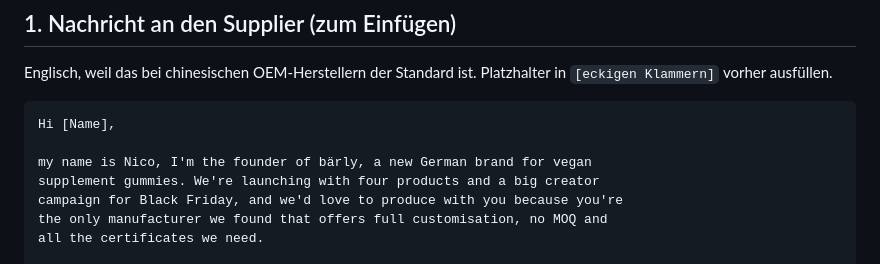
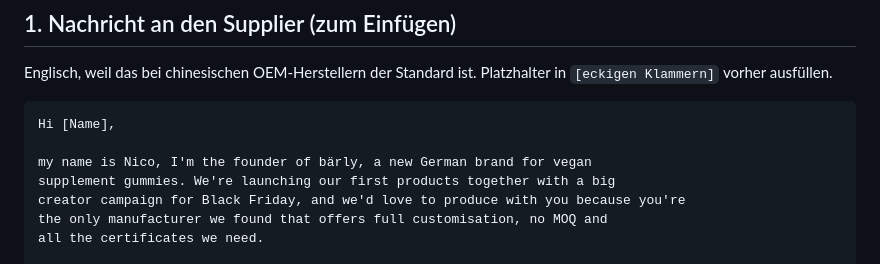
Before and after one commit to REGRESI/Gummieempire, a Markdown page: docs/supplier-verpackung.md, the part around one of its changes. Rendered like a GitHub page.

Commit message:
Supplier-Nachricht: Einleitung an Start mit 1–3 Produkten angepasst
Co-Authored-By: Claude Opus 5.5 (1M context) <noreply@anthropic.com>
Claude-Session: https://claude.ai/code/session_01ToRrvRvB8kZd5HThRwtzdP

```diff
--- a/docs/supplier-verpackung.md
+++ b/docs/supplier-verpackung.md
@@ -22,8 +22,8 @@ Englisch, weil das bei chinesischen OEM-Herstellern der Standard ist. Platzhalte
 Hi [Name],
 
 my name is Nico, I'm the founder of bärly, a new German brand for vegan
-supplement gummies. We're launching with four products and a big creator
-campaign for Black Friday, and we'd love to produce with you because you're
+supplement gummies. We're launching our first products together with a big
+creator campaign for Black Friday, and we'd love to produce with you because you're
 the only manufacturer we found that offers full customisation, no MOQ and
 all the certificates we need.
 
```
Also changed, not shown: other parts of docs/supplier-verpackung.md (+1 -2 lines).
